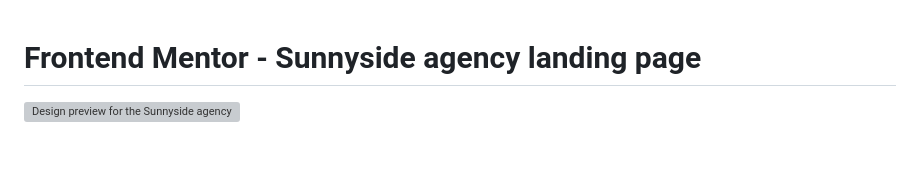
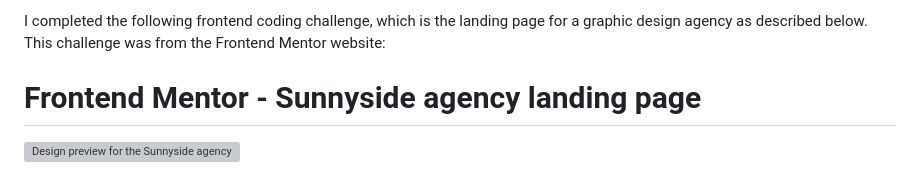
Before and after one commit to MeaganA/sunshine_agency, a Markdown page: README.md, the part around the change. Drawn GitHub-style; blank space fills up the shorter version; grey boxes are pictures that could not be loaded.

```diff
--- a/README.md
+++ b/README.md
@@ -1,3 +1,5 @@
+I completed the following frontend coding challenge, which is the landing page for a graphic design agency as described below. This challenge was from the Frontend Mentor website:
+
 # Frontend Mentor - Sunnyside agency landing page
 
 ![Design preview for the Sunnyside agency landing page coding challenge](./design/desktop-preview.jpg)
```
